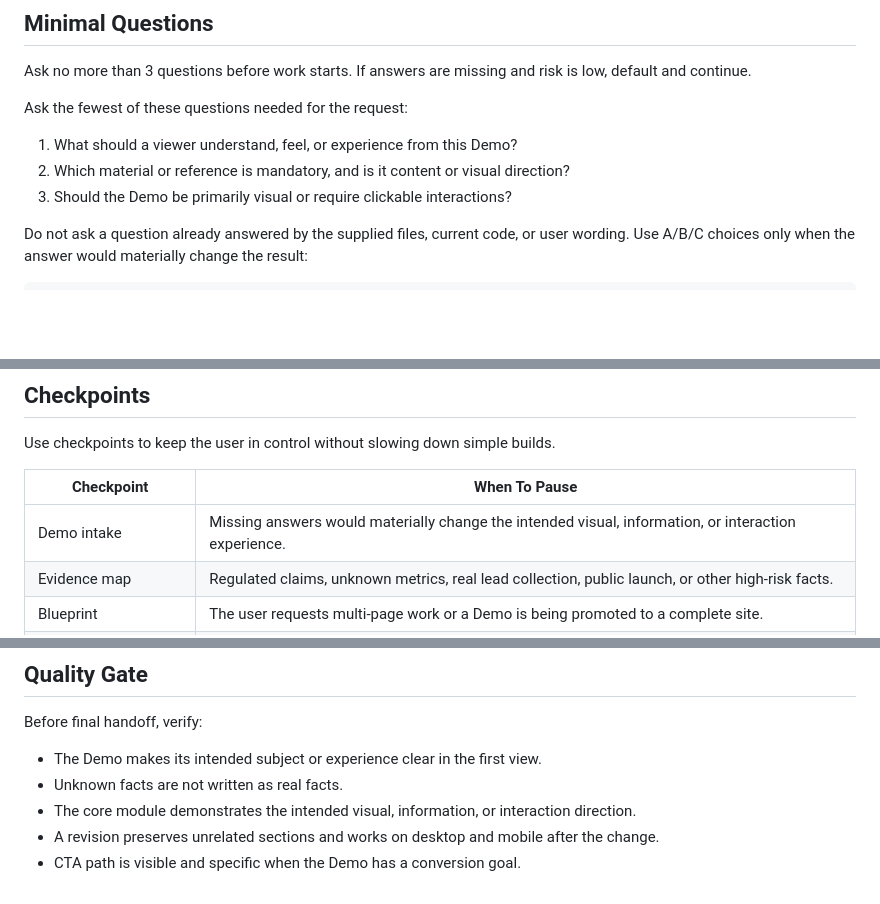
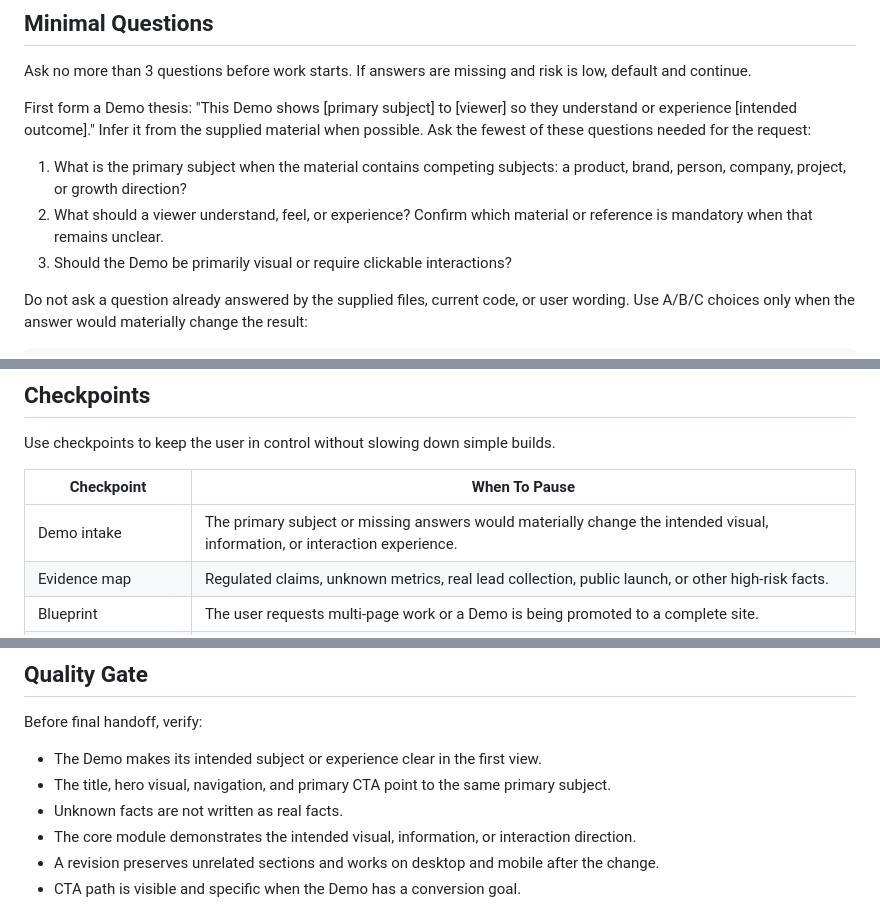
Before and after one commit to ChuluuMGL/business-website-skill, a Markdown page: references/agent-experience.md, 3 parts joined by grey strips. GitHub-like rendering; blank space fills up the shorter version.

```diff
--- a/references/agent-experience.md
+++ b/references/agent-experience.md
@@ -18,10 +18,10 @@ Choose the mode from the user's wording and available materials.
 
 Ask no more than 3 questions before work starts. If answers are missing and risk is low, default and continue.
 
-Ask the fewest of these questions needed for the request:
+First form a Demo thesis: "This Demo shows [primary subject] to [viewer] so they understand or experience [intended outcome]." Infer it from the supplied material when possible. Ask the fewest of these questions needed for the request:
 
-1. What should a viewer understand, feel, or experience from this Demo?
-2. Which material or reference is mandatory, and is it content or visual direction?
+1. What is the primary subject when the material contains competing subjects: a product, brand, person, company, project, or growth direction?
+2. What should a viewer understand, feel, or experience? Confirm which material or reference is mandatory when that remains unclear.
 3. Should the Demo be primarily visual or require clickable interactions?
 
 Do not ask a question already answered by the supplied files, current code, or user wording. Use A/B/C choices only when the answer would materially change the result:
@@ -52,7 +52,7 @@ Use checkpoints to keep the user in control without slowing down simple builds.
 
 | Checkpoint | When To Pause |
 |---|---|
-| Demo intake | Missing answers would materially change the intended visual, information, or interaction experience. |
+| Demo intake | The primary subject or missing answers would materially change the intended visual, information, or interaction experience. |
 | Evidence map | Regulated claims, unknown metrics, real lead collection, public launch, or other high-risk facts. |
 | Blueprint | The user requests multi-page work or a Demo is being promoted to a complete site. |
 | Design direction | The user explicitly requests comparison or unresolved references would lead to materially different results. |
@@ -78,6 +78,7 @@ For an audit request, lead with findings ordered by severity before summarizing
 Before final handoff, verify:
 
 - The Demo makes its intended subject or experience clear in the first view.
+- The title, hero visual, navigation, and primary CTA point to the same primary subject.
 - Unknown facts are not written as real facts.
 - The core module demonstrates the intended visual, information, or interaction direction.
 - A revision preserves unrelated sections and works on desktop and mobile after the change.
```
Also changed, not shown: SKILL.md (+6 -3 lines).
